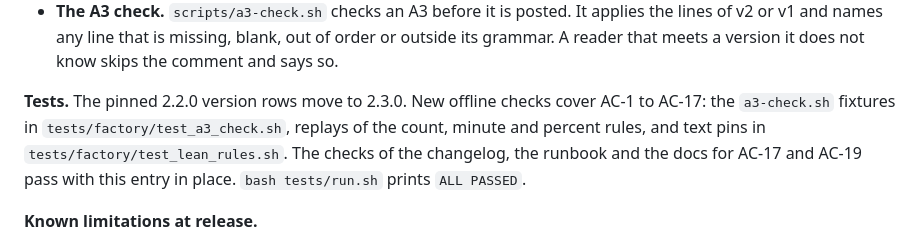
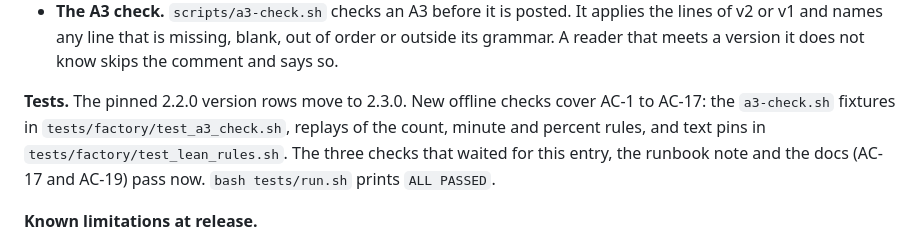
Before and after one commit to WimSuenens/agent-plugins, a Markdown page: CHANGELOG.md, the part around the change. Drawn GitHub-style.

Commit message:
#94 docs-writer: changelog tests sentence names the checks that now pass
Co-Authored-By: Claude Haiku 5.5 <noreply@anthropic.com>

```diff
--- a/CHANGELOG.md
+++ b/CHANGELOG.md
@@ -16,7 +16,7 @@ Slice [#94](https://github.com/WimSuenens/agent-plugins/issues/94), map [#93](ht
 - **#90 the targeted walk.** One walk per run, at the stage or role the problem points at, before the A3's chain is written. The A3's `gemba (targeted)` line holds its result, and the chain cites it. A difference is evidence for the chain; it raises no andon.
 - **The A3 check.** `scripts/a3-check.sh` checks an A3 before it is posted. It applies the lines of v2 or v1 and names any line that is missing, blank, out of order or outside its grammar. A reader that meets a version it does not know skips the comment and says so.
 
-**Tests.** The pinned 2.2.0 version rows move to 2.3.0. New offline checks cover AC-1 to AC-17: the `a3-check.sh` fixtures in `tests/factory/test_a3_check.sh`, replays of the count, minute and percent rules, and text pins in `tests/factory/test_lean_rules.sh`. The checks of the changelog, the runbook and the docs for AC-17 and AC-19 pass with this entry in place. `bash tests/run.sh` prints `ALL PASSED`.
+**Tests.** The pinned 2.2.0 version rows move to 2.3.0. New offline checks cover AC-1 to AC-17: the `a3-check.sh` fixtures in `tests/factory/test_a3_check.sh`, replays of the count, minute and percent rules, and text pins in `tests/factory/test_lean_rules.sh`. The three checks that waited for this entry, the runbook note and the docs (AC-17 and AC-19) pass now. `bash tests/run.sh` prints `ALL PASSED`.
 
 **Known limitations at release.**
 
```
